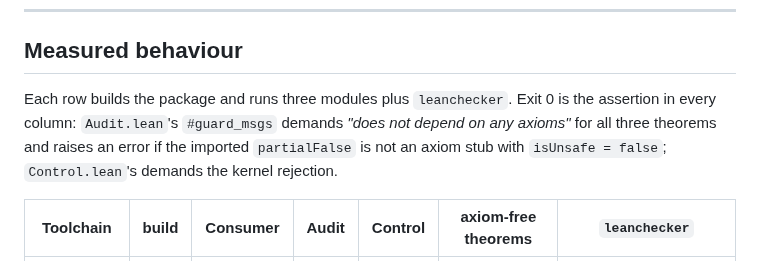
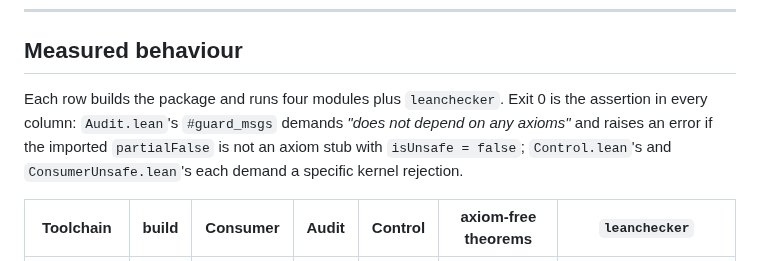
Before and after one commit to VladimirReshetnikov/Shenanigans, a Markdown page: Reports/2026-08-01-module-boundary-partial-stub.md, the part around the change. GitHub-like rendering.

Commit message:
Keep the sweep lesson consistent across the write-ups
The module-boundary README still presented the keyword search as the corrected
method. It is not the final one: it misses #14607 and #14608, and #14608 is a
check no release enforces. Both write-ups now carry the same conclusion — three
enumerations, three misses, and the only reliable procedure is to check the
postmortem's own PR numbers against the release tags one at a time.

Also updates the report table caption: verify.ps1 now runs four modules, not
three.

Co-Authored-By: Claude Opus 5 <noreply@anthropic.com>

```diff
--- a/Reports/2026-08-01-module-boundary-partial-stub.md
+++ b/Reports/2026-08-01-module-boundary-partial-stub.md
@@ -85,11 +85,11 @@ The fix is one character of substance: `defn.safety != .safe`.
 
 ## Measured behaviour
 
-Each row builds the package and runs three modules plus `leanchecker`. Exit 0 is
+Each row builds the package and runs four modules plus `leanchecker`. Exit 0 is
 the assertion in every column: `Audit.lean`'s `#guard_msgs` demands *"does not
-depend on any axioms"* for all three theorems and raises an error if the imported
-`partialFalse` is not an axiom stub with `isUnsafe = false`; `Control.lean`'s
-demands the kernel rejection.
+depend on any axioms"* and raises an error if the imported `partialFalse` is not
+an axiom stub with `isUnsafe = false`; `Control.lean`'s and
+`ConsumerUnsafe.lean`'s each demand a specific kernel rejection.
 
 | Toolchain | build | Consumer | Audit | Control | axiom-free theorems | `leanchecker` |
 | --- | --- | --- | --- | --- | --- | --- |
```
Also changed, not shown: 1 other file.
